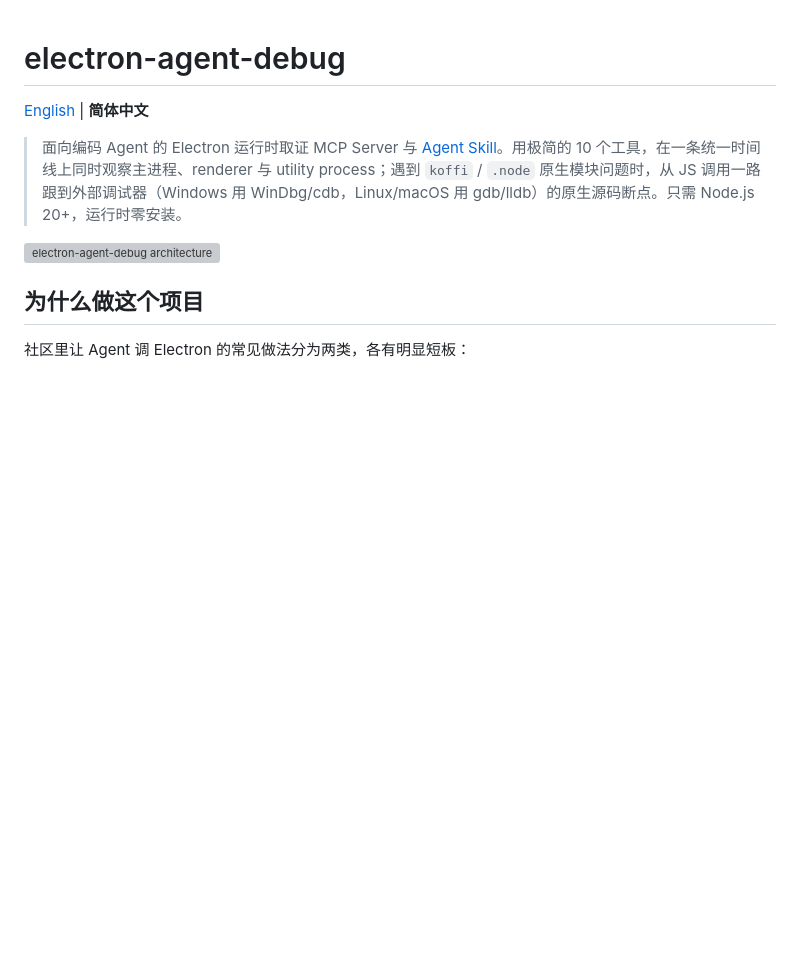
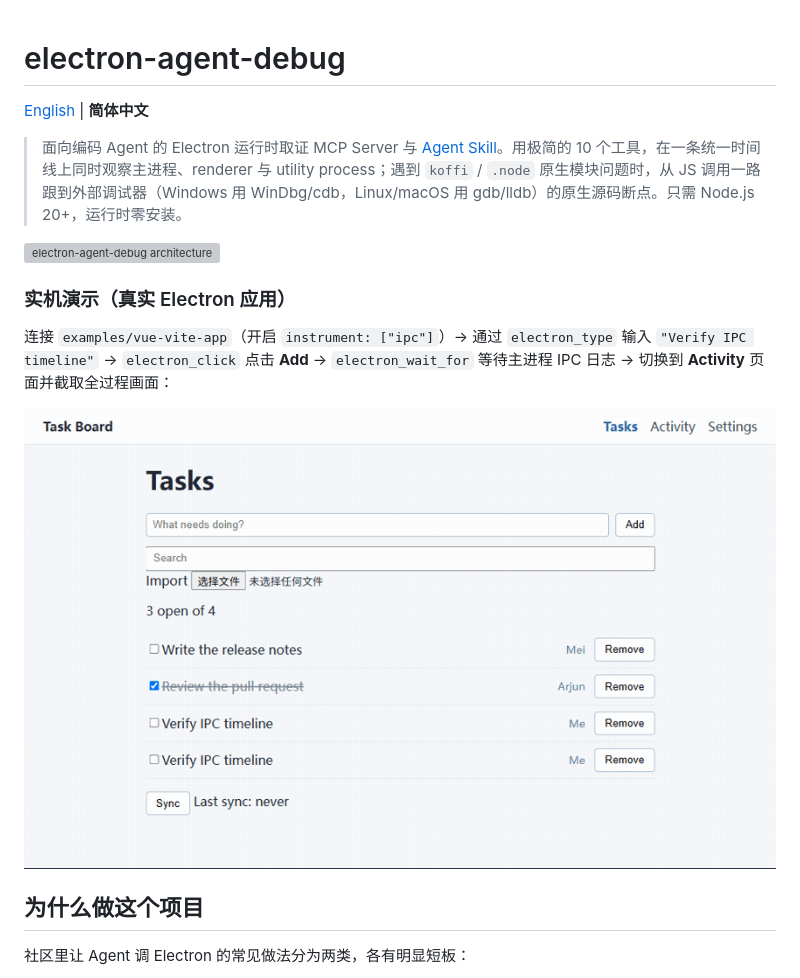
Before and after one commit to longhun12346/electron-agent-debug, a Markdown page: README.zh-CN.md, the part around the change. Drawn GitHub-style; pictures changed too: assets/demo-walkthrough.gif (added); blank space fills up the shorter version; grey boxes are pictures that could not be loaded.

```diff
--- a/README.zh-CN.md
+++ b/README.zh-CN.md
@@ -5,6 +5,12 @@
 > 面向编码 Agent 的 Electron 运行时取证 MCP Server 与 [Agent Skill](https://agentskills.io)。用极简的 10 个工具，在一条统一时间线上同时观察主进程、renderer 与 utility process；遇到 `koffi` / `.node` 原生模块问题时，从 JS 调用一路跟到外部调试器（Windows 用 WinDbg/cdb，Linux/macOS 用 gdb/lldb）的原生源码断点。只需 Node.js 20+，运行时零安装。
 
 ![electron-agent-debug architecture](assets/architecture-overview.svg)
+
+### 实机演示（真实 Electron 应用）
+
+连接 `examples/vue-vite-app`（开启 `instrument: ["ipc"]`）→ 通过 `electron_type` 输入 `"Verify IPC timeline"` → `electron_click` 点击 **Add** → `electron_wait_for` 等待主进程 IPC 日志 → 切换到 **Activity** 页面并截取全过程画面：
+
+![vue-vite-app 实机演示](assets/demo-walkthrough.gif)
 
 ## 为什么做这个项目
 
```
Also changed, not shown: README.md (+6 -0 lines).
